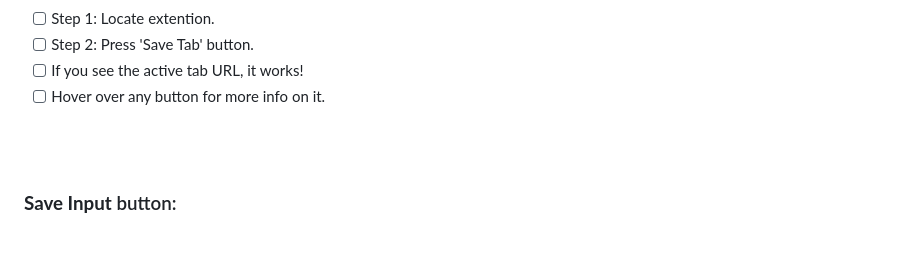
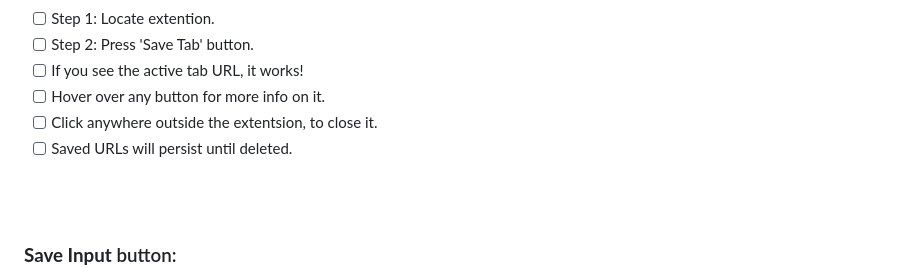
Before and after one commit to AliMora83/URL_Tracker, a Markdown page: README.md, the part around the change. Rendered like a GitHub page; blank space fills up the shorter version.

Commit message:
[BUG] Added more 'How to' tips

```diff
--- a/README.md
+++ b/README.md
@@ -75,6 +75,8 @@ Drag and drop the extension file onto the extension management page to install i
 - [ ] Step 2: Press 'Save Tab' button.
 - [ ] If you see the active tab URL, it works!
 - [ ] Hover over any button for more info on it.
+- [ ] Click anywhere outside the extentsion, to close it.
+- [ ] Saved URLs will persist until deleted.
 
 <br>
 <br>
```
